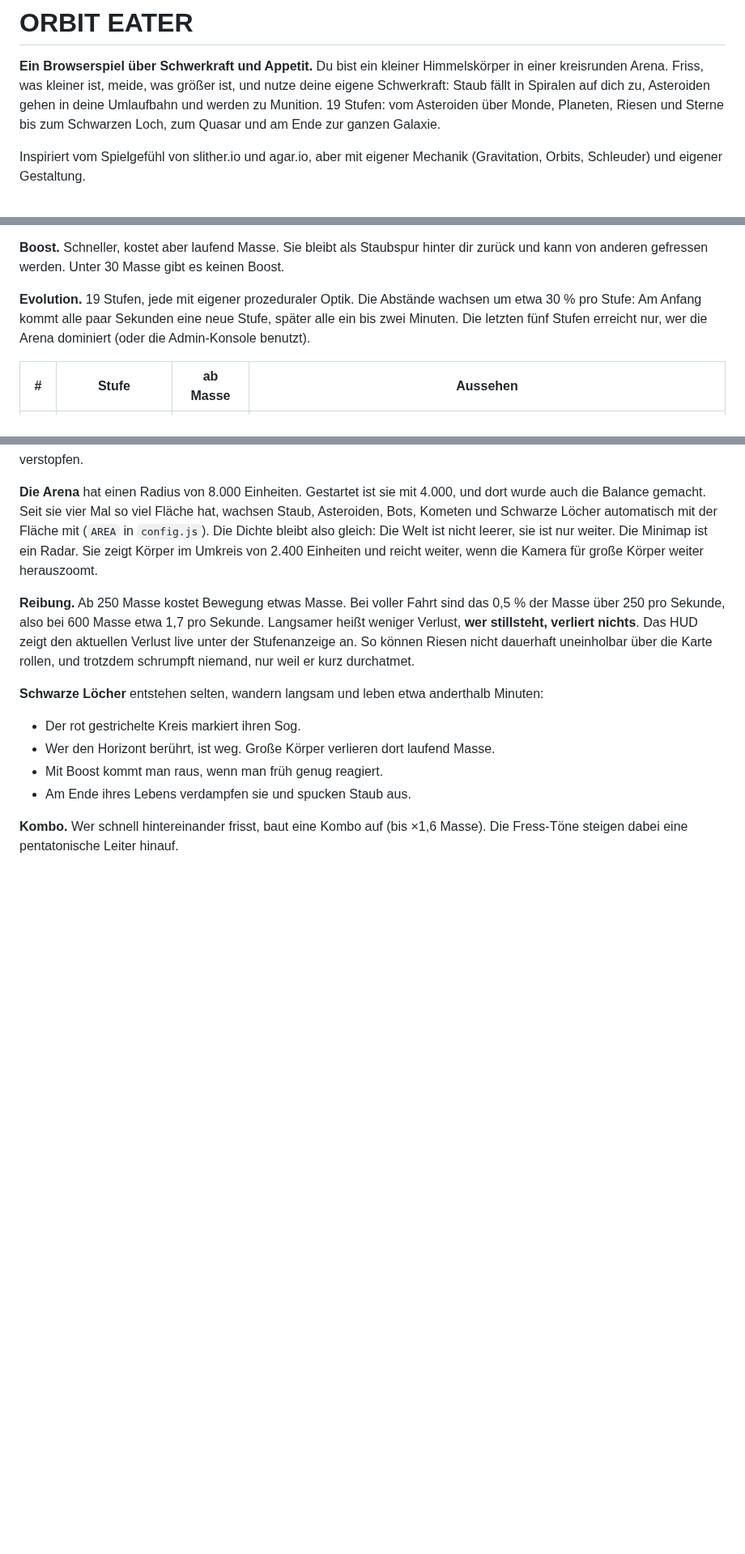
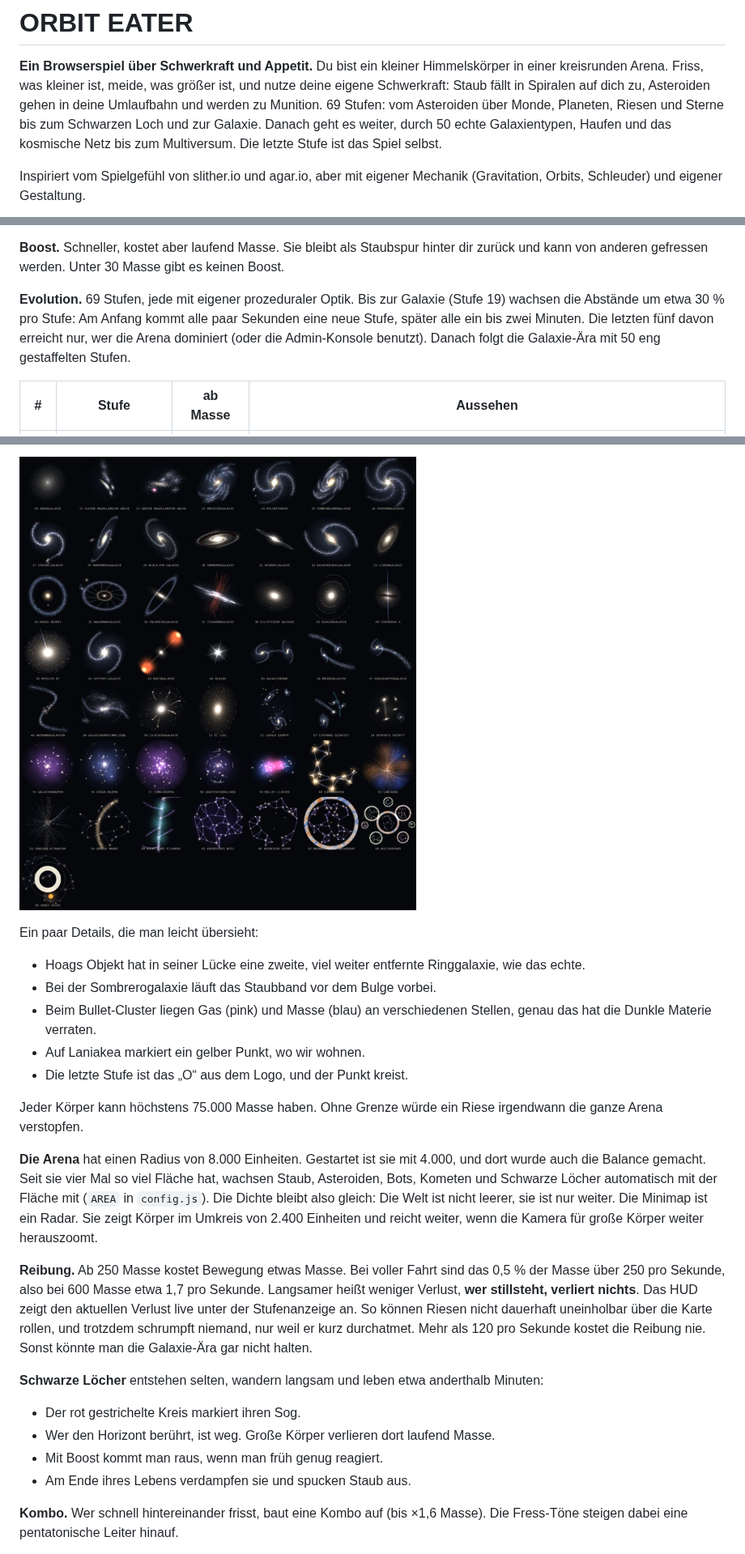
Before and after one commit to Shy3Rix-Ret/Claude-Code, a Markdown page: orbit-eater/README.md, 3 parts joined by grey strips. Shown at 81% size. Drawn GitHub-style; pictures changed too: orbit-eater/docs/galaxien.jpg (added); blank space fills up the shorter version.

```diff
--- a/orbit-eater/README.md
+++ b/orbit-eater/README.md
@@ -3,8 +3,9 @@
 **Ein Browserspiel über Schwerkraft und Appetit.** Du bist ein kleiner Himmelskörper in einer
 kreisrunden Arena. Friss, was kleiner ist, meide, was größer ist, und nutze deine eigene
 Schwerkraft: Staub fällt in Spiralen auf dich zu, Asteroiden gehen in deine Umlaufbahn und
-werden zu Munition. 19 Stufen: vom Asteroiden über Monde, Planeten, Riesen und Sterne bis zum
-Schwarzen Loch, zum Quasar und am Ende zur ganzen Galaxie.
+werden zu Munition. 69 Stufen: vom Asteroiden über Monde, Planeten, Riesen und Sterne bis zum
+Schwarzen Loch und zur Galaxie. Danach geht es weiter, durch 50 echte Galaxientypen, Haufen
+und das kosmische Netz bis zum Multiversum. Die letzte Stufe ist das Spiel selbst.
 
 Inspiriert vom Spielgefühl von slither.io und agar.io, aber mit eigener Mechanik
 (Gravitation, Orbits, Schleuder) und eigener Gestaltung.
@@ -92,10 +93,11 @@ als Munition verwenden?
 **Boost.** Schneller, kostet aber laufend Masse. Sie bleibt als Staubspur hinter dir zurück
 und kann von anderen gefressen werden. Unter 30 Masse gibt es keinen Boost.
 
-**Evolution.** 19 Stufen, jede mit eigener prozeduraler Optik. Die Abstände wachsen um etwa
-30 % pro Stufe: Am Anfang kommt alle paar Sekunden eine neue Stufe, später alle ein bis zwei
-Minuten. Die letzten fünf Stufen erreicht nur, wer die Arena dominiert (oder die
-Admin-Konsole benutzt).
+**Evolution.** 69 Stufen, jede mit eigener prozeduraler Optik. Bis zur Galaxie (Stufe 19)
+wachsen die Abstände um etwa 30 % pro Stufe: Am Anfang kommt alle paar Sekunden eine neue
+Stufe, später alle ein bis zwei Minuten. Die letzten fünf davon erreicht nur, wer die Arena
+dominiert (oder die Admin-Konsole benutzt). Danach folgt die Galaxie-Ära mit 50 eng
+gestaffelten Stufen.
 
 | # | Stufe | ab Masse | Aussehen |
 |---|---|---|---|
@@ -125,3 +160,15 @@ Jeder Körper kann höchstens 25.000 Masse haben. Ohne Grenze würde ein Riese i
+![Die 50 Stufen der Galaxie-Ära](docs/galaxien.jpg)
+
+Ein paar Details, die man leicht übersieht:
+- Hoags Objekt hat in seiner Lücke eine zweite, viel weiter entfernte Ringgalaxie, wie das
+  echte.
+- Bei der Sombrerogalaxie läuft das Staubband vor dem Bulge vorbei.
+- Beim Bullet-Cluster liegen Gas (pink) und Masse (blau) an verschiedenen Stellen, genau
+  das hat die Dunkle Materie verraten.
+- Auf Laniakea markiert ein gelber Punkt, wo wir wohnen.
+- Die letzte Stufe ist das „O“ aus dem Logo, und der Punkt kreist.
+
+Jeder Körper kann höchstens 75.000 Masse haben. Ohne Grenze würde ein Riese irgendwann die
 ganze Arena verstopfen.
 
 **Die Arena** hat einen Radius von 8.000 Einheiten. Gestartet ist sie mit 4.000, und dort
@@ -135,7 +182,8 @@ wenn die Kamera für große Körper weiter herauszoomt.
 Masse über 250 pro Sekunde, also bei 600 Masse etwa 1,7 pro Sekunde. Langsamer heißt weniger
 Verlust, **wer stillsteht, verliert nichts**. Das HUD zeigt den aktuellen Verlust live unter
 der Stufenanzeige an. So können Riesen nicht dauerhaft uneinholbar über die Karte rollen,
-und trotzdem schrumpft niemand, nur weil er kurz durchatmet.
+und trotzdem schrumpft niemand, nur weil er kurz durchatmet. Mehr als 120 pro Sekunde
+kostet die Reibung nie. Sonst könnte man die Galaxie-Ära gar nicht halten.
 
 **Schwarze Löcher** entstehen selten, wandern langsam und leben etwa anderthalb Minuten:
 
```
Also changed, not shown: other parts of orbit-eater/README.md (+59 -6 lines), orbit-eater/docs/stufen.jpg, 14 other files.
